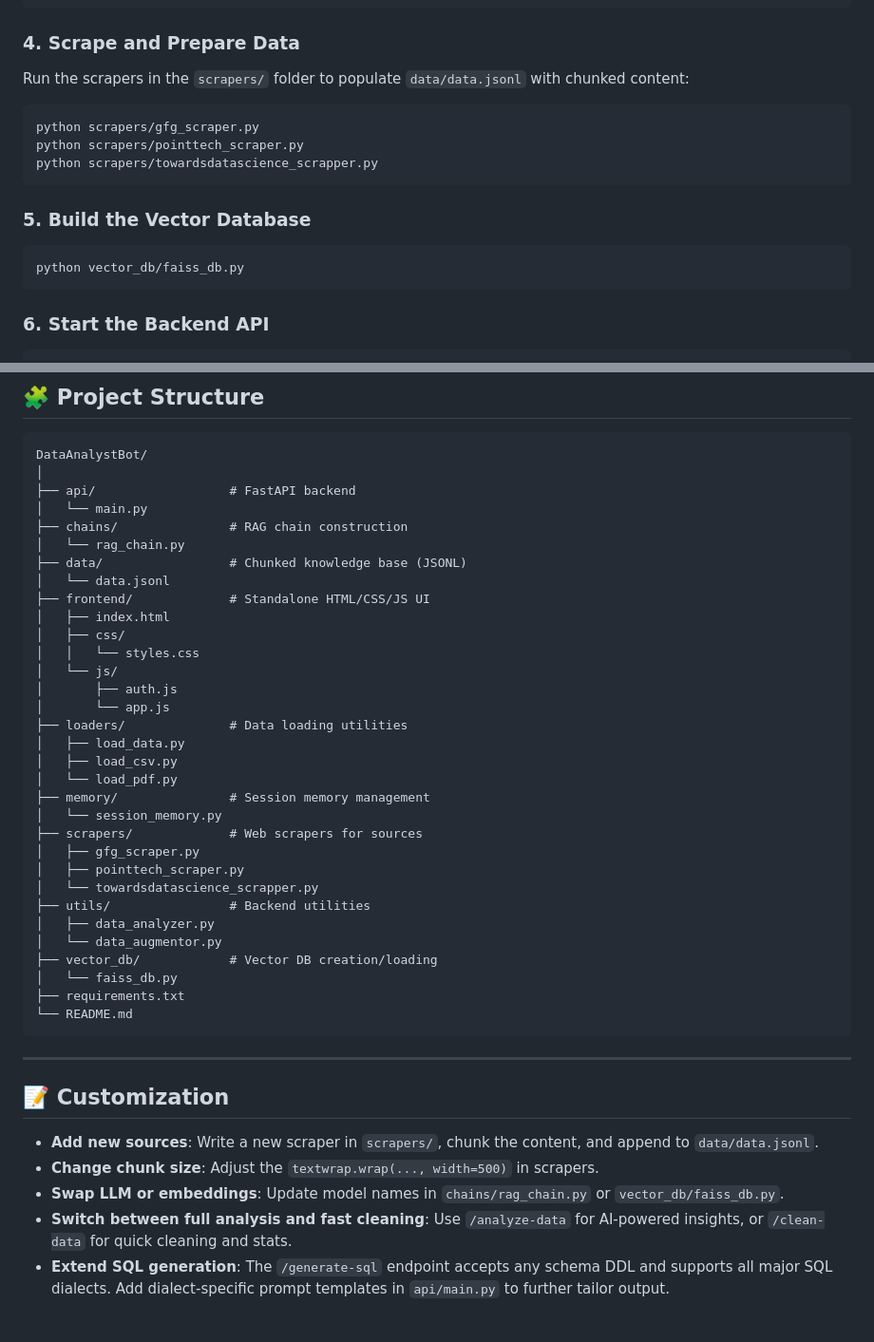
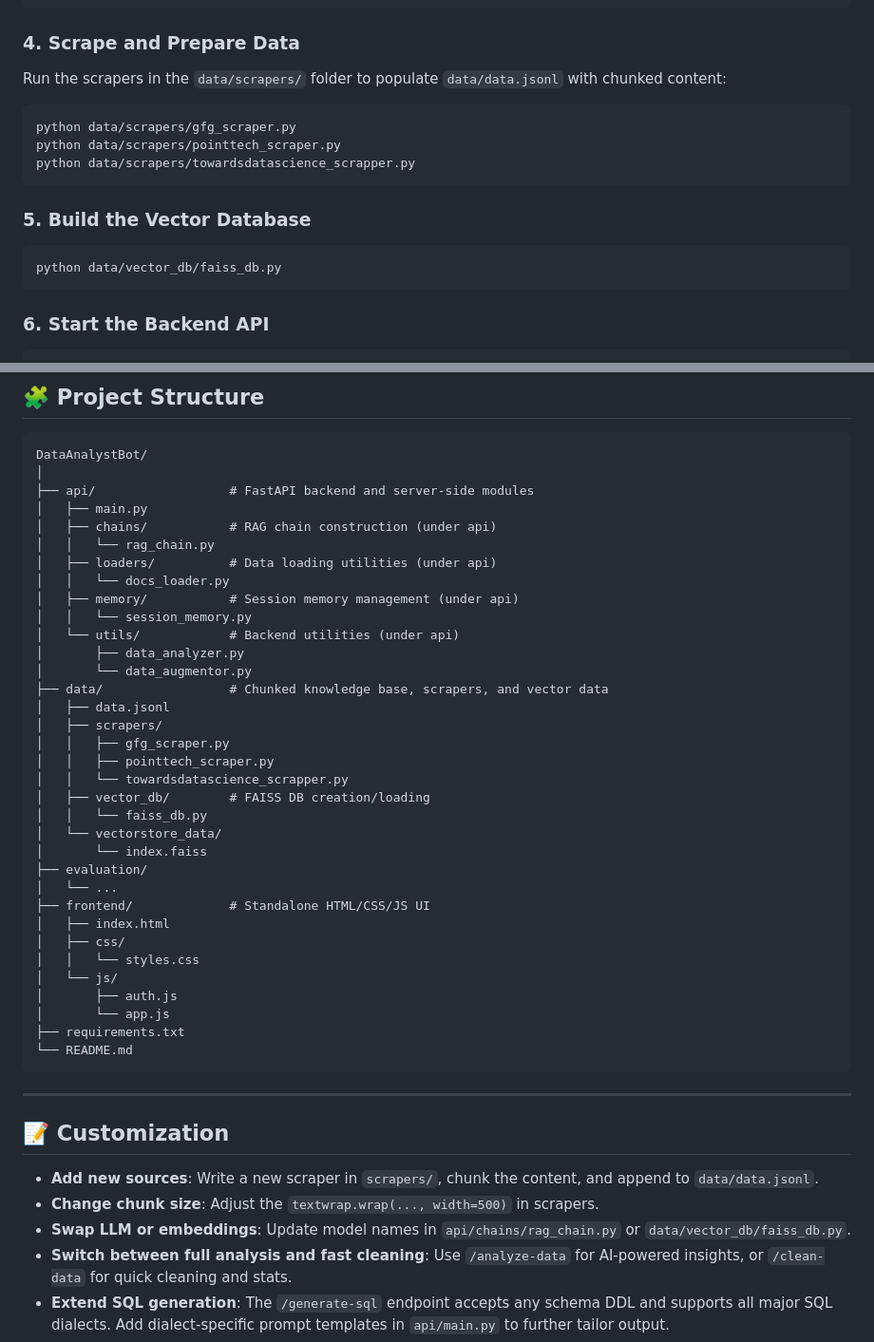
Before and after one commit to Lokesh-DataScience/Data-Analyst-Expert-Bot, a Markdown page: README.md, 2 parts joined by grey strips. Shown at 95% size. Rendered like a GitHub page; blank space fills up the shorter version.

````diff
--- a/README.md
+++ b/README.md
@@ -260,16 +260,16 @@ LANGSMITH_API_KEY=your_langsmith_api_key
 
 ### 4. Scrape and Prepare Data
 
-Run the scrapers in the `scrapers/` folder to populate `data/data.jsonl` with chunked content:
+Run the scrapers in the `data/scrapers/` folder to populate `data/data.jsonl` with chunked content:
 ```bash
-python scrapers/gfg_scraper.py
-python scrapers/pointtech_scraper.py
-python scrapers/towardsdatascience_scrapper.py
+python data/scrapers/gfg_scraper.py
+python data/scrapers/pointtech_scraper.py
+python data/scrapers/towardsdatascience_scrapper.py
 ```
 
 ### 5. Build the Vector Database
 ```bash
-python vector_db/faiss_db.py
+python data/vector_db/faiss_db.py
 ```
 
 ### 6. Start the Backend API
@@ -310,12 +310,29 @@ On first load you'll see the **sign in / sign up** screen. Use **Continue with d
 ```
 DataAnalystBot/
 │
-├── api/                  # FastAPI backend
-│   └── main.py
-├── chains/               # RAG chain construction
-│   └── rag_chain.py
-├── data/                 # Chunked knowledge base (JSONL)
-│   └── data.jsonl
+├── api/                  # FastAPI backend and server-side modules
+│   ├── main.py
+│   ├── chains/           # RAG chain construction (under api)
+│   │   └── rag_chain.py
+│   ├── loaders/          # Data loading utilities (under api)
+│   │   └── docs_loader.py
+│   ├── memory/           # Session memory management (under api)
+│   │   └── session_memory.py
+│   └── utils/            # Backend utilities (under api)
+│       ├── data_analyzer.py
+│       └── data_augmentor.py
+├── data/                 # Chunked knowledge base, scrapers, and vector data
+│   ├── data.jsonl
+│   ├── scrapers/
+│   │   ├── gfg_scraper.py
+│   │   ├── pointtech_scraper.py
+│   │   └── towardsdatascience_scrapper.py
+│   ├── vector_db/        # FAISS DB creation/loading
+│   │   └── faiss_db.py
+│   └── vectorstore_data/
+│       └── index.faiss
+├── evaluation/
+│   └── ...
 ├── frontend/             # Standalone HTML/CSS/JS UI
 │   ├── index.html
 │   ├── css/
@@ -323,21 +340,6 @@ DataAnalystBot/
 │   └── js/
 │       ├── auth.js
 │       └── app.js
-├── loaders/              # Data loading utilities
-│   ├── load_data.py
-│   ├── load_csv.py
-│   └── load_pdf.py
-├── memory/               # Session memory management
-│   └── session_memory.py
-├── scrapers/             # Web scrapers for sources
-│   ├── gfg_scraper.py
-│   ├── pointtech_scraper.py
-│   └── towardsdatascience_scrapper.py
-├── utils/                # Backend utilities
-│   ├── data_analyzer.py
-│   └── data_augmentor.py
-├── vector_db/            # Vector DB creation/loading
-│   └── faiss_db.py
 ├── requirements.txt
 └── README.md
 ```
@@ -348,7 +350,7 @@ DataAnalystBot/
 
 - **Add new sources**: Write a new scraper in `scrapers/`, chunk the content, and append to `data/data.jsonl`.
 - **Change chunk size**: Adjust the `textwrap.wrap(..., width=500)` in scrapers.
-- **Swap LLM or embeddings**: Update model names in `chains/rag_chain.py` or `vector_db/faiss_db.py`.
+- **Swap LLM or embeddings**: Update model names in `api/chains/rag_chain.py` or `data/vector_db/faiss_db.py`.
 - **Switch between full analysis and fast cleaning**: Use `/analyze-data` for AI-powered insights, or `/clean-data` for quick cleaning and stats.
 - **Extend SQL generation**: The `/generate-sql` endpoint accepts any schema DDL and supports all major SQL dialects. Add dialect-specific prompt templates in `api/main.py` to further tailor output.
 - **Extend augmentation**: Add new augmentation steps in `utils/data_augmentor.py` by adding a method and registering it in the `augment()` dispatcher. SMOTE-based oversampling can be enabled by installing `imbalanced-learn` and extending `_generate_synthetic_rows()`.
````
